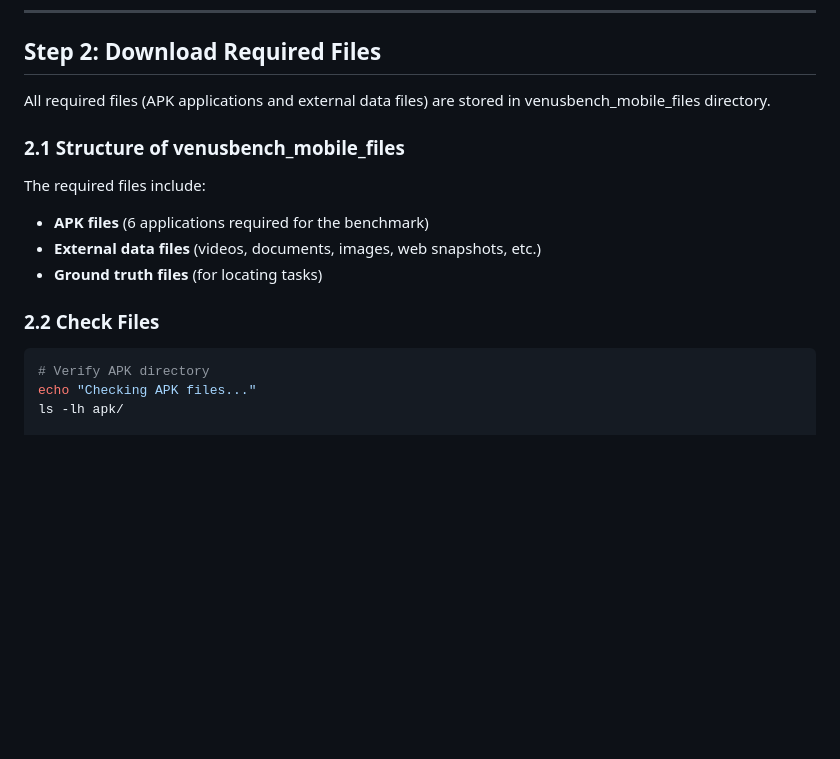
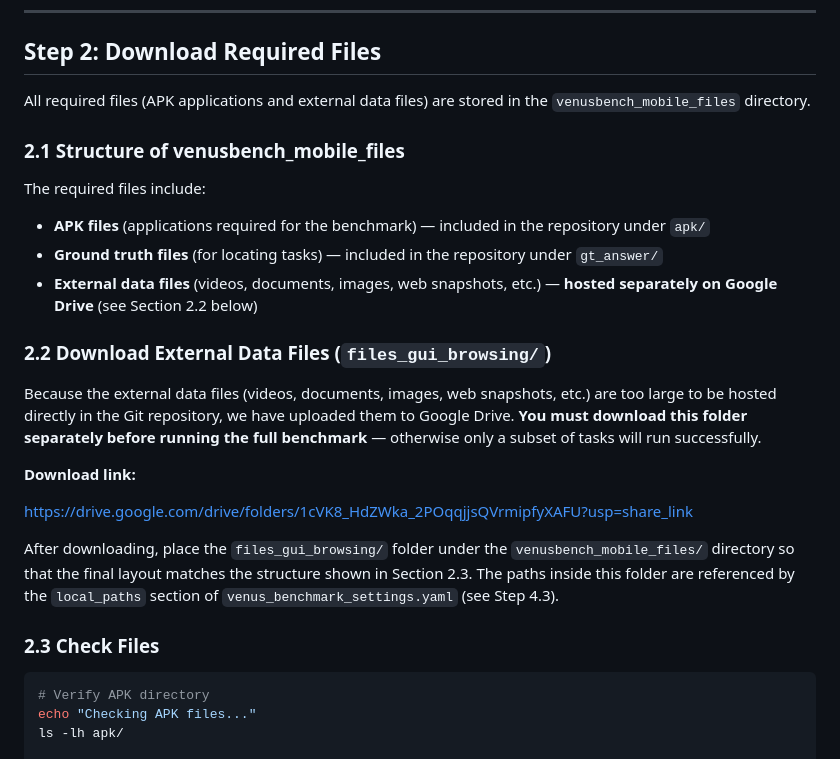
Before and after one commit to inclusionAI/UI-Venus, a Markdown page: README.md, the part around one of its changes. Rendered like a GitHub page; blank space fills up the shorter version.

Commit message:
add link to download external file

````diff
--- a/README.md
+++ b/README.md
@@ -210,17 +210,27 @@ python -c "from android_world import registry; print('AndroidWorld installation
 
 ## Step 2: Download Required Files
 
-All required files (APK applications and external data files) are stored in venusbench_mobile_files directory.
+All required files (APK applications and external data files) are stored in the `venusbench_mobile_files` directory.
 
 ### 2.1 Structure of venusbench_mobile_files
 
 The required files include:
 
-- **APK files** (6 applications required for the benchmark)
-- **External data files** (videos, documents, images, web snapshots, etc.)
-- **Ground truth files** (for locating tasks)
+- **APK files** (applications required for the benchmark) — included in the repository under `apk/`
+- **Ground truth files** (for locating tasks) — included in the repository under `gt_answer/`
+- **External data files** (videos, documents, images, web snapshots, etc.) — **hosted separately on Google Drive** (see Section 2.2 below)
 
-### 2.2 Check Files
+### 2.2 Download External Data Files (`files_gui_browsing/`)
+
+Because the external data files (videos, documents, images, web snapshots, etc.) are too large to be hosted directly in the Git repository, we have uploaded them to Google Drive. **You must download this folder separately before running the full benchmark** — otherwise only a subset of tasks will run successfully.
+
+**Download link:**
+
+https://drive.google.com/drive/folders/1cVK8_HdZWka_2POqqjjsQVrmipfyXAFU?usp=share_link
+
+After downloading, place the `files_gui_browsing/` folder under the `venusbench_mobile_files/` directory so that the final layout matches the structure shown in Section 2.3. The paths inside this folder are referenced by the `local_paths` section of `venus_benchmark_settings.yaml` (see Step 4.3).
+
+### 2.3 Check Files
 
 ```bash
 # Verify APK directory
````
Also changed, not shown: other parts of README.md (+21 -0 lines).
